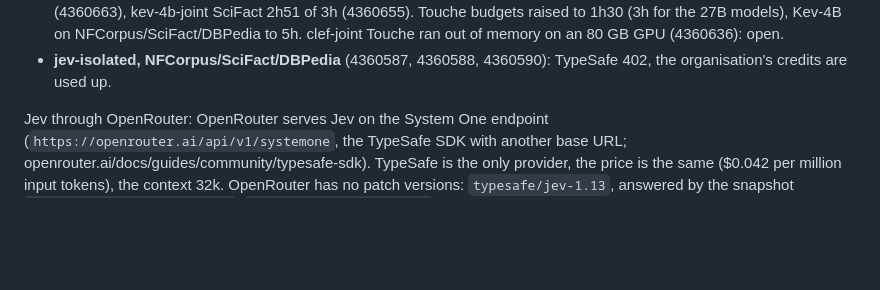
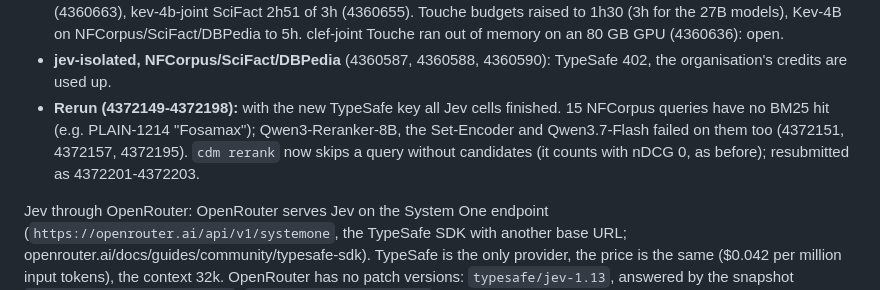
Before and after one commit to KanishkaGD/decision-rerank, a Markdown page: docs/experiment-log.md, the part around the change. Drawn GitHub-style; blank space fills up the shorter version.

Commit message:
Log: NFCorpus queries without candidates; Jev reruns
Co-Authored-By: Claude Opus 5.5 <noreply@anthropic.com>
Claude-Session: https://claude.ai/code/session_01XC2x3pXxu2diKZeWFtfwgH

```diff
--- a/docs/experiment-log.md
+++ b/docs/experiment-log.md
@@ -28,6 +28,10 @@ The grid batch of 2026-10-07 (jobs 4360571-4360672) left 114 of 160 cells done.
   Kev-4B on NFCorpus/SciFact/DBPedia to 5h. clef-joint Touche ran out of memory on an 80 GB GPU (4360636): open.
 - **jev-isolated, NFCorpus/SciFact/DBPedia** (4360587, 4360588, 4360590): TypeSafe 402, the organisation's credits
   are used up.
+- **Rerun (4372149-4372198):** with the new TypeSafe key all Jev cells finished. 15 NFCorpus queries have no BM25 hit
+  (e.g. PLAIN-1214 "Fosamax"); Qwen3-Reranker-8B, the Set-Encoder and Qwen3.7-Flash failed on them too (4372151,
+  4372157, 4372195). `cdm rerank` now skips a query without candidates (it counts with nDCG 0, as before);
+  resubmitted as 4372201-4372203.
 
 Jev through OpenRouter: OpenRouter serves Jev on the System One endpoint (`https://openrouter.ai/api/v1/systemone`,
 the TypeSafe SDK with another base URL; openrouter.ai/docs/guides/community/typesafe-sdk). TypeSafe is the only
```
